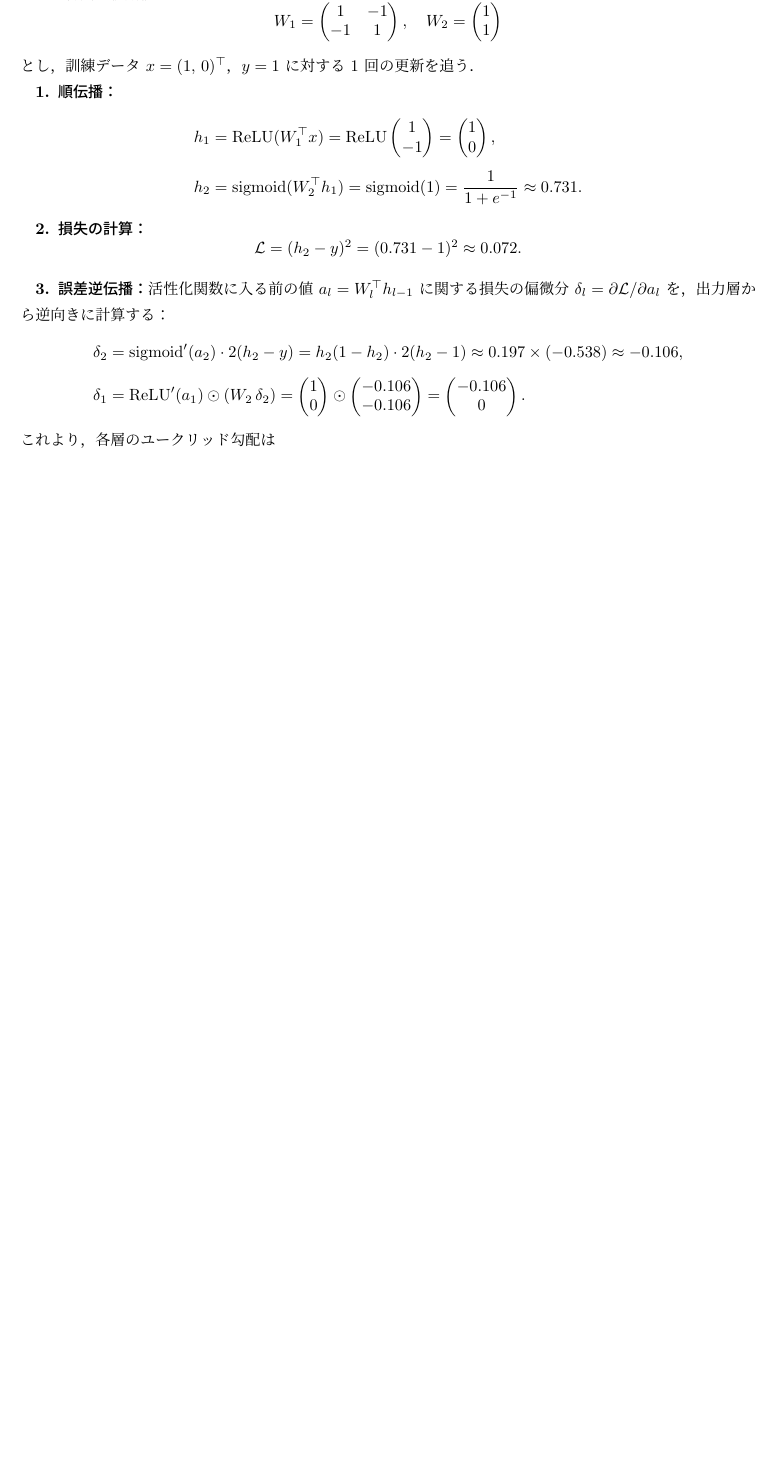
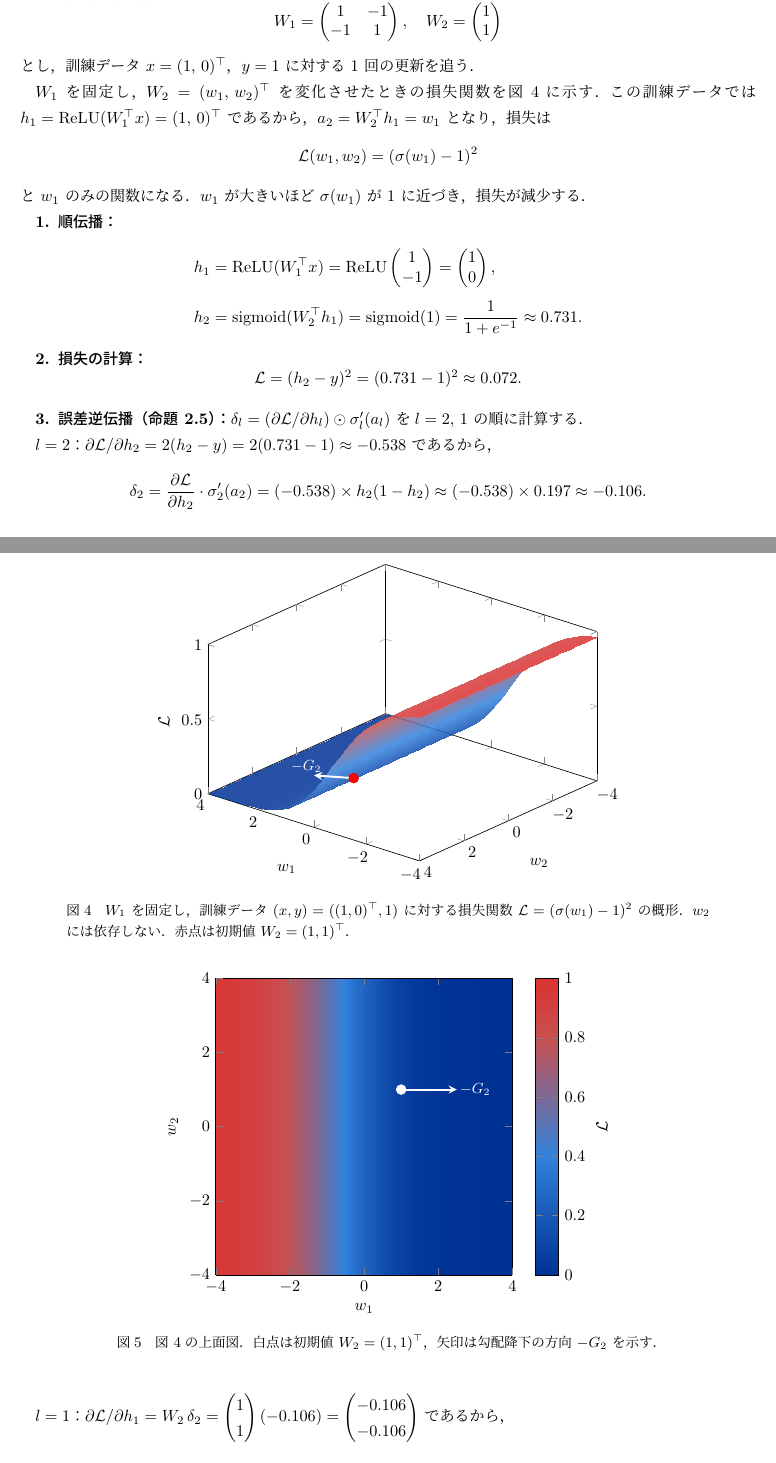
Before and after one commit to a1t2s2u2/manifold-optimization, a LaTeX document (note/main.tex): part of page 7 of 15 before the commit and two parts of pages 7 and 8 of 16 after it, the two joined at a grey line, cut so that both start at the same text, the shorter picture padded with empty space. Compiled offline with upLaTeX and dvipdfmx.

Commit message:
docs: 1データに対する損失関数の概形を記載

```diff
--- a/note/main.tex
+++ b/note/main.tex
@@ -4,6 +4,8 @@
 \usepackage{amsmath,amssymb,amsthm}
 \usepackage{tikz}
 \usetikzlibrary{decorations.pathreplacing}
+\usepackage{pgfplots}
+\pgfplotsset{compat=1.18}
 \usepackage{tcolorbox}
 \tcbuselibrary{theorems}
 
@@ -446,6 +448,96 @@ W_2 =
 \]
 とし，訓練データ $x=(1,\,0)^\top$，$y=1$ に対する 1 回の更新を追う．
 
+$W_1$ を固定し，$W_2=(w_1,\,w_2)^\top$ を変化させたときの
+損失関数を図~\ref{fig:xor_loss}に示す．
+この訓練データでは $h_1 = \mathrm{ReLU}(W_1^\top x) = (1,\,0)^\top$ であるから，
+$a_2 = W_2^\top h_1 = w_1$ となり，損失は
+\[
+\mathcal{L}(w_1,w_2)
+= (\sigma(w_1)-1)^2
+\]
+と $w_1$ のみの関数になる．$w_1$ が大きいほど $\sigma(w_1)$ が $1$ に近づき，
+損失が減少する．
+
+\begin{figure}[ht]
+\centering
+\begin{tikzpicture}
+\begin{axis}[
+    view={220}{35},
+    width=10cm, height=8cm,
+    xlabel={$w_1$},
+    ylabel={$w_2$},
+    zlabel={$\mathcal{L}$},
+    domain=-4:4,
+    y domain=-4:4,
+    samples=35,
+    z buffer=sort,
+    zmin=0, zmax=1,
+    colormap={bluered}{
+      rgb255(0cm)=(0,50,150)
+      rgb255(2cm)=(50,130,220)
+      rgb255(4cm)=(200,80,80)
+      rgb255(5cm)=(220,50,50)
+    },
+]
+\addplot3[surf, opacity=0.85, shader=interp] {
+    (1/(1+exp(-x)) - 1)^2
+};
+\addplot3[only marks, mark=*, mark size=3pt, color=red,
+    fill=red]
+    coordinates {(1, 1, 0.072)};
+% Gradient descent direction: -G_2 = (0.106, 0), scaled for visibility
+\addplot3[stealth-, white, very thick] coordinates {
+    (2.5, 1, 0.006) (1, 1, 0.072)
+};
+\node[white, font=\small] at (axis cs:2.8, 1, 0.05) {$-G_2$};
+\end{axis}
+\end{tikzpicture}
+\caption{$W_1$ を固定し，訓練データ $(x,y)=((1,0)^\top,1)$ に対する
+損失関数 $\mathcal{L}=(\sigma(w_1)-1)^2$ の概形．
+$w_2$ には依存しない．赤点は初期値 $W_2=(1,1)^\top$．}
+\label{fig:xor_loss}
+\end{figure}
+
+\begin{figure}[ht]
+\centering
+\begin{tikzpicture}
+\begin{axis}[
+    view={0}{90},
+    width=8cm, height=8cm,
+    xlabel={$w_1$},
+    ylabel={$w_2$},
+    domain=-4:4,
+    y domain=-4:4,
+    samples=35,
+    colormap={bluered}{
+      rgb255(0cm)=(0,50,150)
+      rgb255(2cm)=(50,130,220)
+      rgb255(4cm)=(200,80,80)
+      rgb255(5cm)=(220,50,50)
+    },
+    colorbar,
+    colorbar style={ylabel={$\mathcal{L}$}},
+    point meta min=0,
+    point meta max=1,
+]
+\addplot3[surf, shader=interp] {
+    (1/(1+exp(-x)) - 1)^2
+};
+\addplot3[only marks, mark=*, mark size=3pt, color=white,
+    fill=white]
+    coordinates {(1, 1, 0.072)};
+\addplot3[stealth-, white, very thick] coordinates {
+    (2.5, 1, 0.006) (1, 1, 0.072)
+};
+\node[white, font=\small] at (axis cs:3.0, 1, 0.006) {$-G_2$};
+\end{axis}
+\end{tikzpicture}
+\caption{図~\ref{fig:xor_loss}の上面図．
+白点は初期値 $W_2=(1,1)^\top$，矢印は勾配降下の方向 $-G_2$ を示す．}
+\label{fig:xor_loss_top}
+\end{figure}
+
 \textbf{1. 順伝播：}
 \begin{align*}
 h_1 &= \mathrm{ReLU}(W_1^\top x)
@@ -462,22 +554,30 @@ h_2 &= \mathrm{sigmoid}(W_2^\top h_1)
 \mathcal{L} = (h_2 - y)^2 = (0.731 - 1)^2 \approx 0.072.
 \]
 
-\textbf{3. 誤差逆伝播：}
-活性化関数に入る前の値 $a_l = W_l^\top h_{l-1}$ に関する
-損失の偏微分 $\delta_l = \partial\mathcal{L}/\partial a_l$ を，
-出力層から逆向きに計算する：
-\begin{align*}
+\textbf{3. 誤差逆伝播（命題~\ref{prop:backprop}）：}
+$\delta_l = (\partial\mathcal{L}/\partial h_l)\odot\sigma_l'(a_l)$ を
+$l=2,\,1$ の順に計算する．
+
+$l=2$：$\partial\mathcal{L}/\partial h_2 = 2(h_2-y) = 2(0.731-1) \approx -0.538$ であるから，
+\[
 \delta_2
-&= \mathrm{sigmoid}'(a_2)\cdot 2(h_2-y)
-= h_2(1-h_2)\cdot 2(h_2-1)
-\approx 0.197 \times (-0.538)
-\approx -0.106, \\[4pt]
+= \frac{\partial\mathcal{L}}{\partial h_2}\cdot\sigma_2'(a_2)
+= (-0.538)\times h_2(1-h_2)
+\approx (-0.538)\times 0.197
+\approx -0.106.
+\]
+
+$l=1$：$\partial\mathcal{L}/\partial h_1 = W_2\,\delta_2
+= \begin{pmatrix}1\\1\end{pmatrix}(-0.106)
+= \begin{pmatrix}-0.106\\-0.106\end{pmatrix}$ であるから，
+\[
 \delta_1
-&= \mathrm{ReLU}'(a_1)\odot(W_2\,\delta_2)
-= \begin{pmatrix}1\\0\end{pmatrix}\odot\begin{pmatrix}-0.106\\-0.106\end{pmatrix}
+= \frac{\partial\mathcal{L}}{\partial h_1}\odot\sigma_1'(a_1)
+= \begin{pmatrix}-0.106\\-0.106\end{pmatrix}\odot\begin{pmatrix}1\\0\end{pmatrix}
 = \begin{pmatrix}-0.106\\0\end{pmatrix}.
-\end{align*}
-これより，各層のユークリッド勾配は
+\]
+
+各層の勾配は $\partial\mathcal{L}/\partial W_l = h_{l-1}\,\delta_l^\top$ より，
 \[
 G_1 = h_0\,\delta_1^\top
 = \begin{pmatrix}1\\0\end{pmatrix}\begin{pmatrix}-0.106 & 0\end{pmatrix}
```
